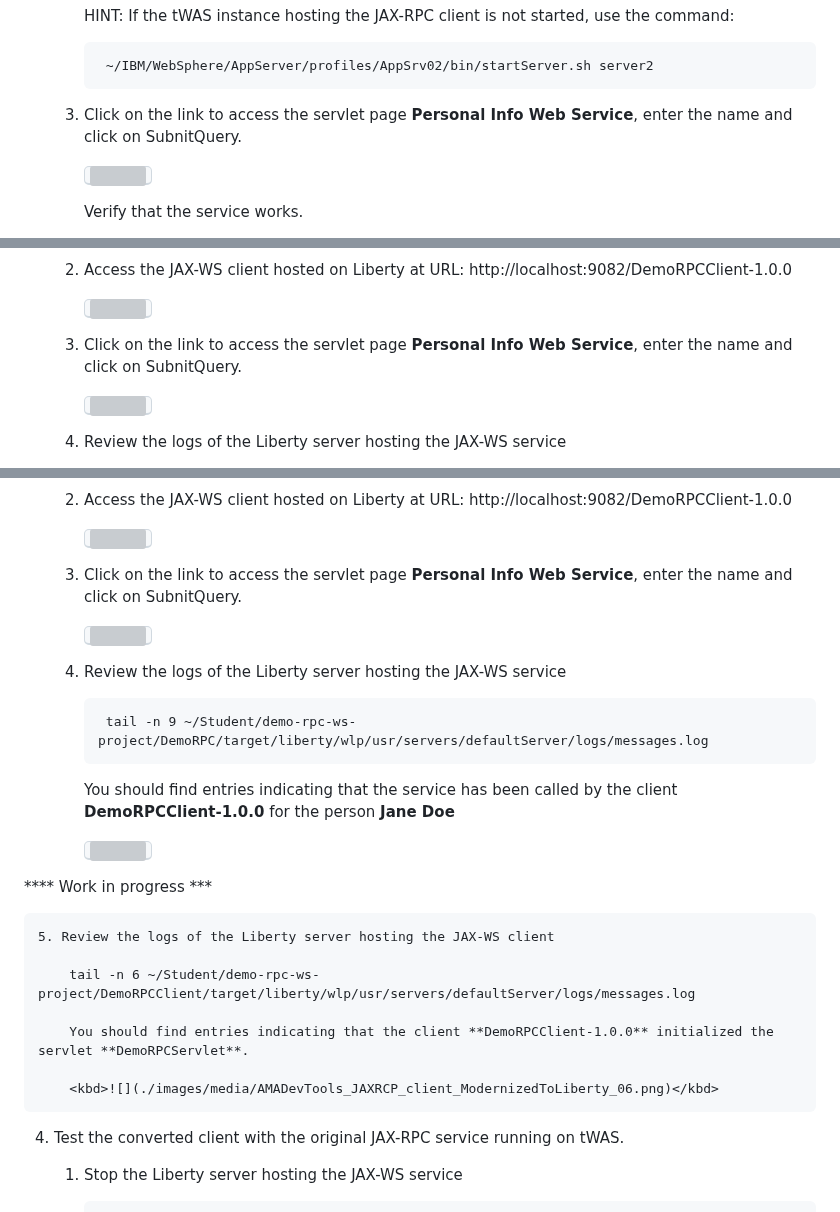
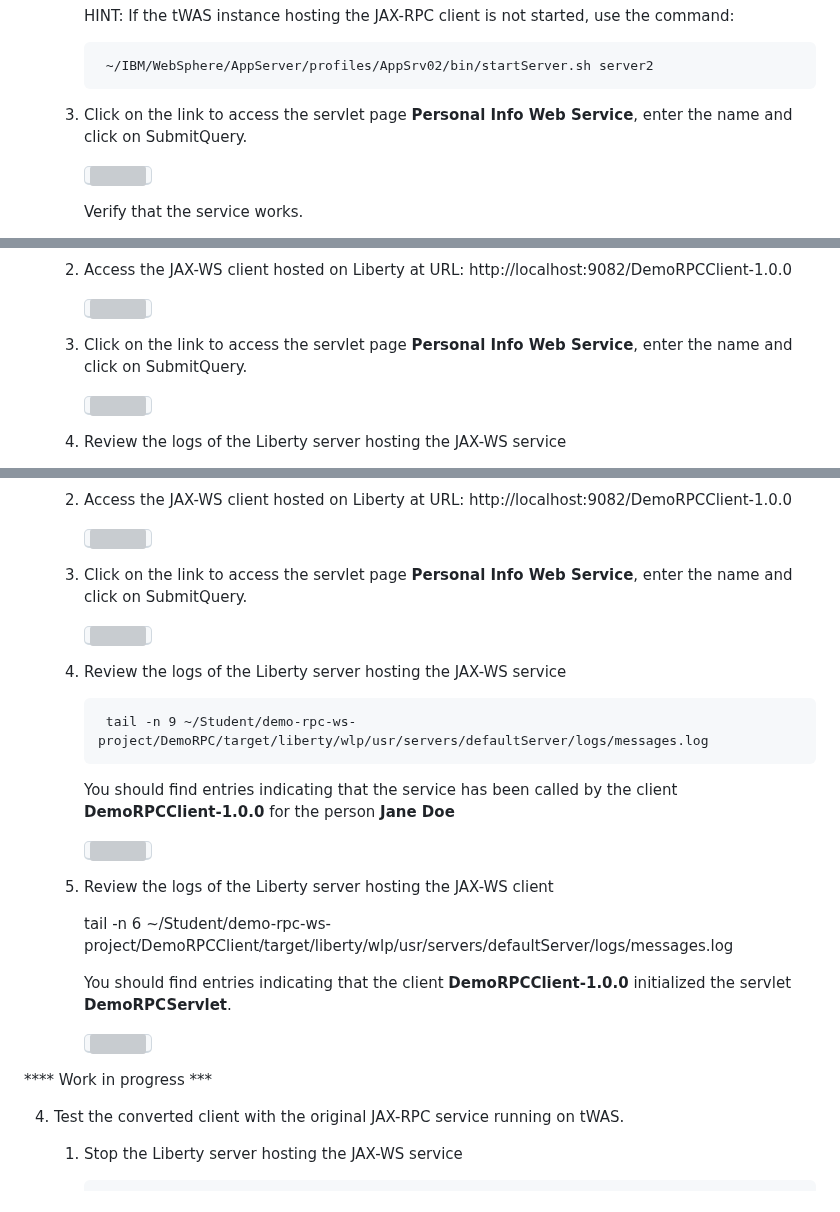
Before and after one commit to LarsBesselmann/JAX-RPC_Demo, a Markdown page: README.md, 3 parts joined by grey strips. GitHub-like rendering; grey boxes are pictures that could not be loaded.

Commit message:
Update text

```diff
--- a/README.md
+++ b/README.md
@@ -535,7 +535,7 @@ Make sure that the environment is running:
 
 			~/IBM/WebSphere/AppServer/profiles/AppSrv02/bin/startServer.sh server2
 
-	3. Click on the link to access the servlet page **Personal Info Web Service**, enter the name and click on SubnitQuery.
+	3. Click on the link to access the servlet page **Personal Info Web Service**, enter the name and click on SubmitQuery.
 
 		<kbd>![](./images/media/AMADevTools_JAXRCP_service_ModernizeToLiberty_32.png)</kbd>
 
@@ -574,7 +574,7 @@ As the steps for the conversion of the JAX-RPC-CLient are the same as for the JA
 
 		<kbd>![](./images/media/AMADevTools_JAXRCP_client_ModernizedToLiberty_03.png)</kbd>
 
-	3. Click on the link to access the servlet page **Personal Info Web Service**, enter the name and click on SubnitQuery.
+	3. Click on the link to access the servlet page **Personal Info Web Service**, enter the name and click on SubmitQuery.
 
 		<kbd>![](./images/media/AMADevTools_JAXRCP_client_ModernizedToLiberty_04.png)</kbd>
 
@@ -844,7 +844,7 @@ SUCCESS:
 
 		<kbd>![](./images/media/AMADevTools_JAXRCP_client_ModernizeToLiberty_25.png)</kbd>
 
-	3. Click on the link to access the servlet page **Personal Info Web Service**, enter the name and click on SubnitQuery.
+	3. Click on the link to access the servlet page **Personal Info Web Service**, enter the name and click on SubmitQuery.
 
 		<kbd>![](./images/media/AMADevTools_JAXRCP_client_ModernizeToLiberty_26.png)</kbd>
 
@@ -856,10 +856,6 @@ SUCCESS:
 
 		<kbd>![](./images/media/AMADevTools_JAXRCP_client_ModernizedToLiberty_05.png)</kbd>
 
-
-**** Work in progress ***
-
-
 	5. Review the logs of the Liberty server hosting the JAX-WS client
 
 		tail -n 6 ~/Student/demo-rpc-ws-project/DemoRPCClient/target/liberty/wlp/usr/servers/defaultServer/logs/messages.log
@@ -867,6 +863,9 @@ SUCCESS:
 		You should find entries indicating that the client **DemoRPCClient-1.0.0** initialized the servlet **DemoRPCServlet**.
 
 		<kbd>![](./images/media/AMADevTools_JAXRCP_client_ModernizedToLiberty_06.png)</kbd>
+
+**** Work in progress ***
+
 
 
 4. Test the converted client with the original JAX-RPC service running on tWAS.
```
Also changed, not shown: other parts of README.md (+1 -1 lines).
